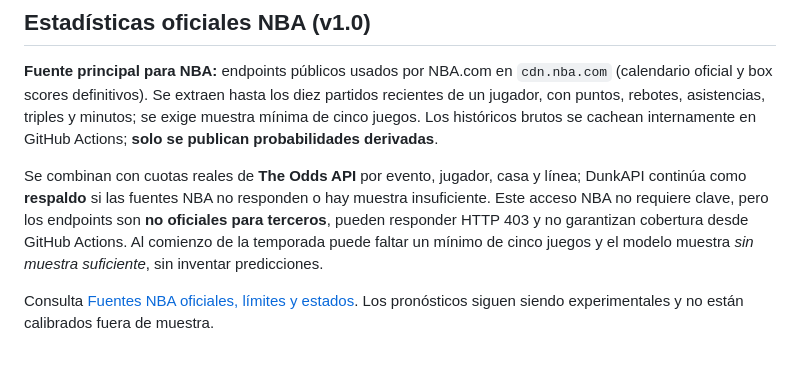
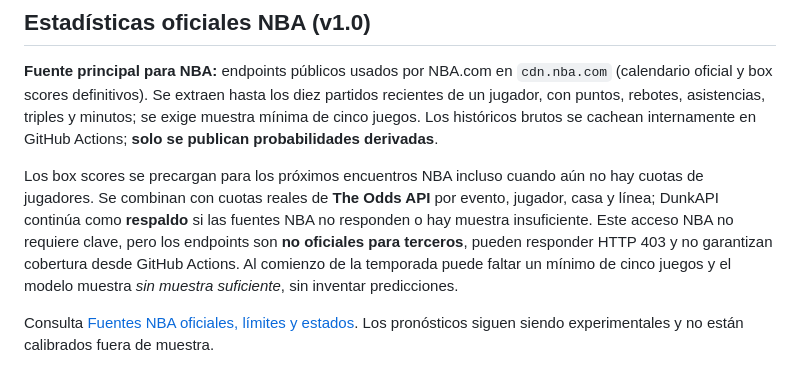
Before and after one commit to lichaco/edgelab-analytics, a Markdown page: README.md, the part around the change. Rendered like a GitHub page.

Commit message:
docs: clarify official NBA historical cache preloading without prop odds

```diff
--- a/README.md
+++ b/README.md
@@ -16,7 +16,7 @@ Panel personal de análisis deportivo, construido inicialmente con **HTML, CSS y
 
 **Fuente principal para NBA:** endpoints públicos usados por NBA.com en `cdn.nba.com` (calendario oficial y box scores definitivos). Se extraen hasta los diez partidos recientes de un jugador, con puntos, rebotes, asistencias, triples y minutos; se exige muestra mínima de cinco juegos. Los históricos brutos se cachean internamente en GitHub Actions; **solo se publican probabilidades derivadas**.
 
-Se combinan con cuotas reales de **The Odds API** por evento, jugador, casa y línea; DunkAPI continúa como **respaldo** si las fuentes NBA no responden o hay muestra insuficiente. Este acceso NBA no requiere clave, pero los endpoints son **no oficiales para terceros**, pueden responder HTTP 403 y no garantizan cobertura desde GitHub Actions. Al comienzo de la temporada puede faltar un mínimo de cinco juegos y el modelo muestra *sin muestra suficiente*, sin inventar predicciones.
+Los box scores se precargan para los próximos encuentros NBA incluso cuando aún no hay cuotas de jugadores. Se combinan con cuotas reales de **The Odds API** por evento, jugador, casa y línea; DunkAPI continúa como **respaldo** si las fuentes NBA no responden o hay muestra insuficiente. Este acceso NBA no requiere clave, pero los endpoints son **no oficiales para terceros**, pueden responder HTTP 403 y no garantizan cobertura desde GitHub Actions. Al comienzo de la temporada puede faltar un mínimo de cinco juegos y el modelo muestra *sin muestra suficiente*, sin inventar predicciones.
 
 Consulta [Fuentes NBA oficiales, límites y estados](docs/NBA_OFICIAL.md). Los pronósticos siguen siendo experimentales y no están calibrados fuera de muestra.
 ## DunkAPI — proyecciones NBA con la cuenta gratuita (v0.9)
```
